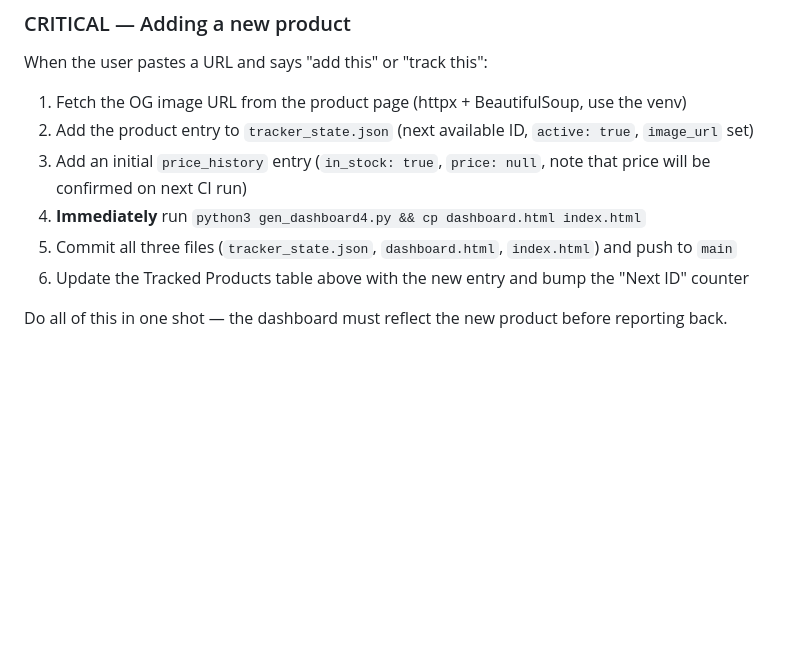
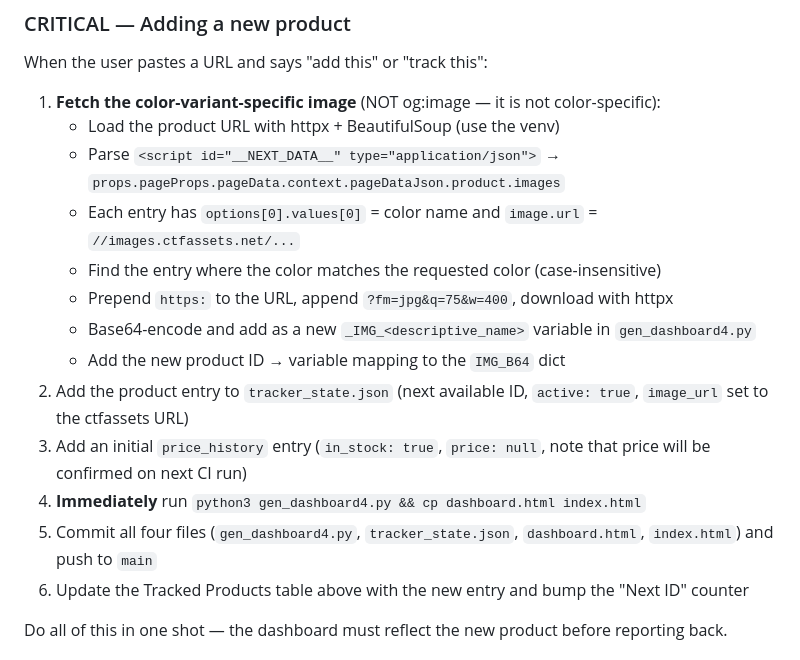
Before and after one commit to LifeWithPies/ProductPriceTracking, a Markdown page: CLAUDE.md, the part around the change. GitHub-like rendering; blank space fills up the shorter version.

Commit message:
docs: update add-product checklist to use color-variant images via __NEXT_DATA__
og:image on Quince returns the same image for all colorways; must use
__NEXT_DATA__ product.images array filtered by color option instead.

Co-Authored-By: Claude Sonnet 4.6 <noreply@anthropic.com>

```diff
--- a/CLAUDE.md
+++ b/CLAUDE.md
@@ -38,11 +38,18 @@ Always keep this table in sync when adding or deactivating products.
 
 ### CRITICAL — Adding a new product
 When the user pastes a URL and says "add this" or "track this":
-1. Fetch the OG image URL from the product page (httpx + BeautifulSoup, use the venv)
-2. Add the product entry to `tracker_state.json` (next available ID, `active: true`, `image_url` set)
+1. **Fetch the color-variant-specific image** (NOT og:image — it is not color-specific):
+   - Load the product URL with httpx + BeautifulSoup (use the venv)
+   - Parse `<script id="__NEXT_DATA__" type="application/json">` → `props.pageProps.pageData.context.pageDataJson.product.images`
+   - Each entry has `options[0].values[0]` = color name and `image.url` = `//images.ctfassets.net/...`
+   - Find the entry where the color matches the requested color (case-insensitive)
+   - Prepend `https:` to the URL, append `?fm=jpg&q=75&w=400`, download with httpx
+   - Base64-encode and add as a new `_IMG_<descriptive_name>` variable in `gen_dashboard4.py`
+   - Add the new product ID → variable mapping to the `IMG_B64` dict
+2. Add the product entry to `tracker_state.json` (next available ID, `active: true`, `image_url` set to the ctfassets URL)
 3. Add an initial `price_history` entry (`in_stock: true`, `price: null`, note that price will be confirmed on next CI run)
 4. **Immediately** run `python3 gen_dashboard4.py && cp dashboard.html index.html`
-5. Commit all three files (`tracker_state.json`, `dashboard.html`, `index.html`) and push to `main`
+5. Commit all four files (`gen_dashboard4.py`, `tracker_state.json`, `dashboard.html`, `index.html`) and push to `main`
 6. Update the Tracked Products table above with the new entry and bump the "Next ID" counter
 
 Do all of this in one shot — the dashboard must reflect the new product before reporting back.
```
